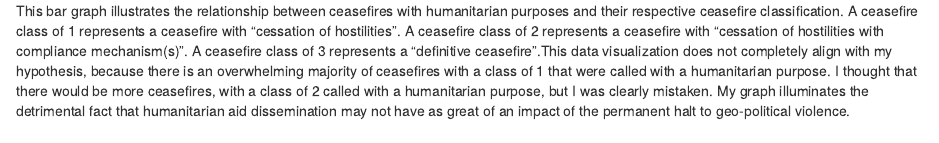
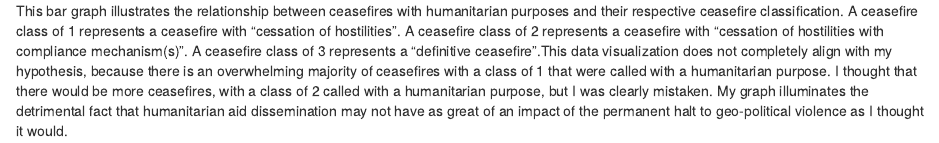
Before and after one commit to lvarughese22/ps270-final-project-LV, an R Markdown document (index.Rmd): the page in a window 1100 px wide, from 2260 px down. Rendered offline with R 4.5, knitr and Pandoc, with nearby package versions; drawn as R Markdown's standard HTML page in place of the format the file asks for.

Commit message:
editing pt2

````diff
--- a/index.Rmd
+++ b/index.Rmd
@@ -44,4 +44,4 @@ ggplot(humanitarian_purpose, aes(x = ceasefire_class)) +
        title = "Ceasefires with a Humanitarian Purpose vs. Ceasefire Classification")
 ```
 
-This bar graph illustrates the relationship between ceasefires with humanitarian purposes and their respective ceasefire classification. A ceasefire class of 1 represents a ceasefire with "cessation of hostilities". A ceasefire class of 2 represents a ceasefire with "cessation of hostilities with compliance mechanism(s)". A ceasefire class of 3 represents a "definitive ceasefire".This data visualization does not completely align with my hypothesis, because there is an overwhelming majority of ceasefires with a class of 1 that were called with a humanitarian purpose. I thought that there would be more ceasefires, with a class of 2 called with a humanitarian purpose, but I was clearly mistaken. My graph illuminates the detrimental fact that humanitarian aid dissemination may not have as great of an impact of the permanent halt to geo-political violence.
+This bar graph illustrates the relationship between ceasefires with humanitarian purposes and their respective ceasefire classification. A ceasefire class of 1 represents a ceasefire with "cessation of hostilities". A ceasefire class of 2 represents a ceasefire with "cessation of hostilities with compliance mechanism(s)". A ceasefire class of 3 represents a "definitive ceasefire".This data visualization does not completely align with my hypothesis, because there is an overwhelming majority of ceasefires with a class of 1 that were called with a humanitarian purpose. I thought that there would be more ceasefires, with a class of 2 called with a humanitarian purpose, but I was clearly mistaken. My graph illuminates the detrimental fact that humanitarian aid dissemination may not have as great of an impact of the permanent halt to geo-political violence as I thought it would.
````
Also changed, not shown: index.html.
